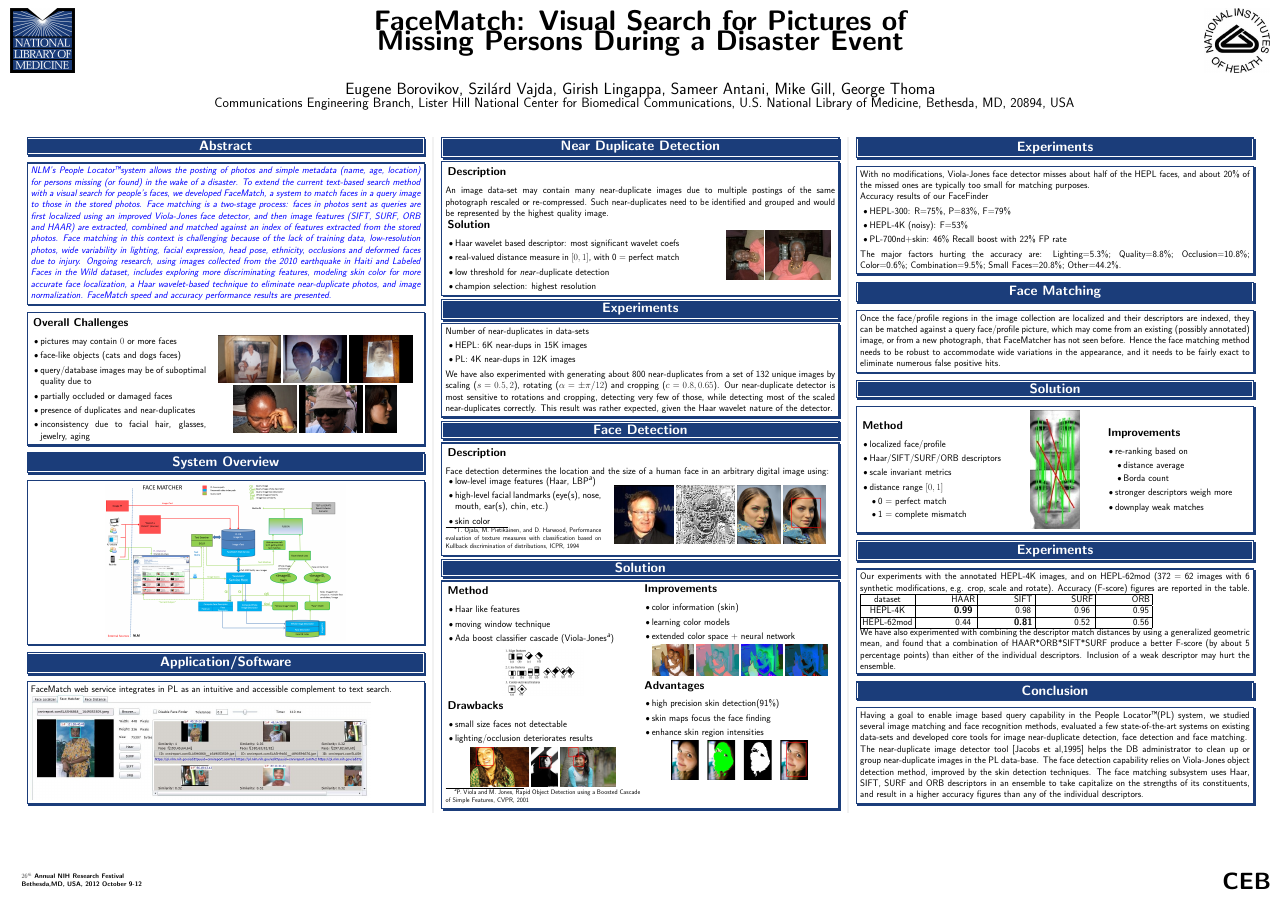
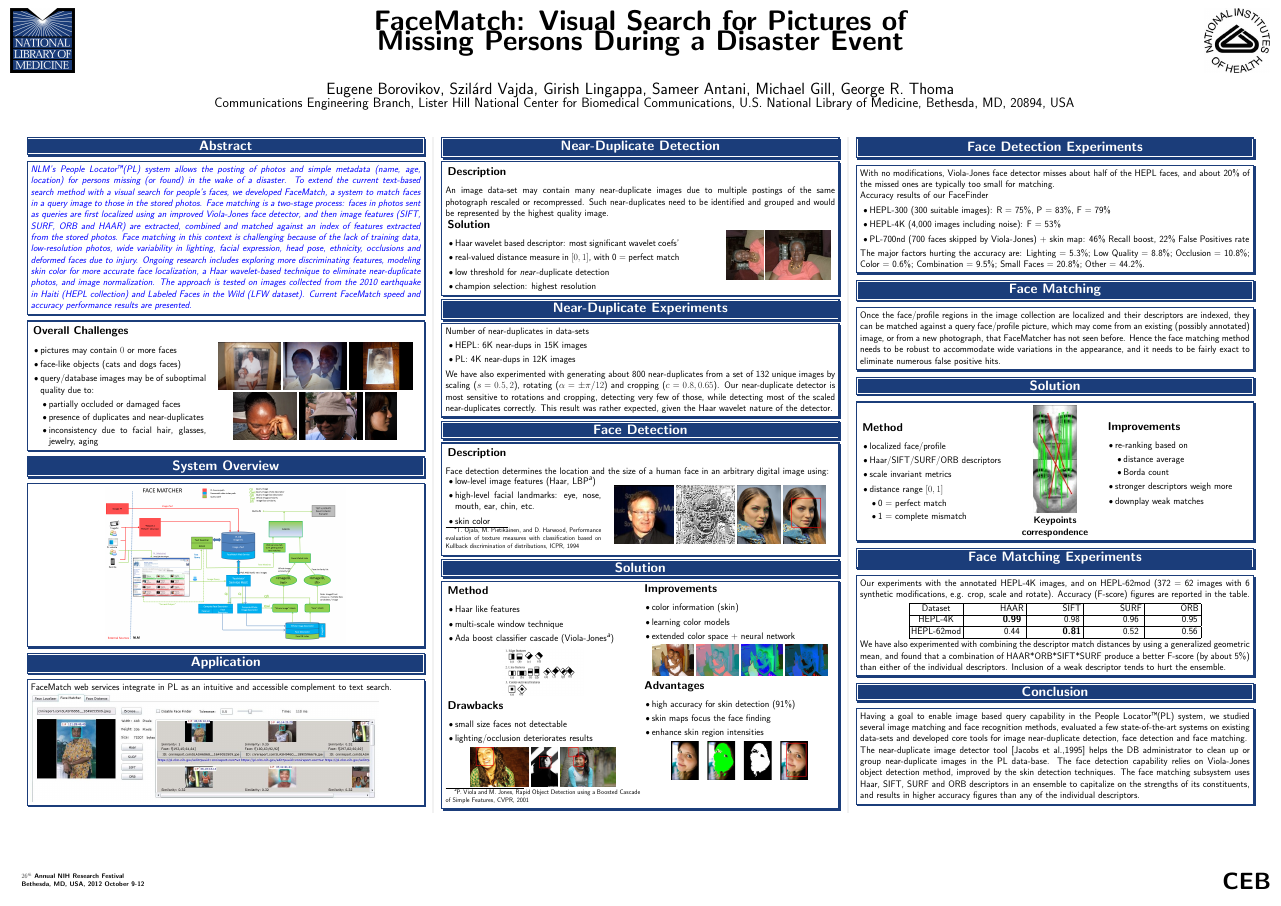
Before and after one commit to SzilardVajda/NIHScienceDay2012, a LaTeX poster (poster.tex, which reads abstract.tex, conclusion.tex, face_detection.tex): the whole page. Compiled offline with pdfLaTeX.

Commit message:
Final version

```diff
--- a/abstract.tex
+++ b/abstract.tex
@@ -2,10 +2,11 @@
 
 \begin{xpsectionbox}{}{}
 
-\emph{\color{blue} NLM's People Locator\texttrademark system allows the posting of photos and simple metadata (name, age, location) for persons missing (or found) in the wake of a disaster. To extend the current text-based search method with a visual search for people's faces, we developed FaceMatch, a system to match faces in a query image to those in the stored photos.
+\emph{\color{blue} NLM's People Locator\texttrademark (PL) system allows the posting of photos and simple metadata (name, age, location) for persons missing (or found) in the wake of a disaster. To extend the current text-based search method with a visual search for people's faces, we developed FaceMatch, a system to match faces in a query image to those in the stored photos.
 	Face matching is a two-stage process: faces in photos sent as queries are first localized using an improved Viola-Jones face detector, and then image features (SIFT, SURF, ORB and HAAR) are extracted, combined and matched against an index of features extracted from the stored photos.
 Face matching in this context is challenging because of the lack of training data, low-resolution photos, wide variability in lighting, facial expression, head pose, ethnicity, occlusions and deformed faces due to injury.
-	Ongoing research, using images collected from the 2010 earthquake in Haiti and Labeled Faces in the Wild dataset, includes exploring more discriminating features, modeling skin color for more accurate face localization, a Haar wavelet-based technique to eliminate near-duplicate photos, and image normalization. FaceMatch speed and accuracy performance results are presented.}
+	Ongoing research includes exploring more discriminating features, modeling skin color for more accurate face localization, a Haar wavelet-based technique to eliminate near-duplicate photos, and image normalization. The approach is tested on images collected from the 2010 earthquake in Haiti (HEPL collection) and Labeled Faces in the Wild (LFW dataset).
+Current FaceMatch speed and accuracy performance results are presented.}
 
 \end{xpsectionbox}
 
@@ -16,10 +17,12 @@ Face matching in this context is challenging because of the lack of training dat
 	%\item size of HEPL database is about $15$K images
 	\item pictures may contain $0$ or more faces
 	\item face-like objects (cats and dogs faces)
-	\item query/database images may be of suboptimal quality due to
-	\item partially occluded or damaged faces
-	\item presence of duplicates and near-duplicates
-	\item inconsistency due to facial hair, glasses, jewelry, aging
+	\item query/database images may be of suboptimal quality due to:
+	\begin{itemize}
+		\item partially occluded or damaged faces
+		\item presence of duplicates and near-duplicates
+		\item inconsistency due to facial hair, glasses, jewelry, aging
+	\end{itemize}
 \end{itemize}
 \end{minipage}
 \begin{minipage}{0.55\linewidth}
--- a/conclusion.tex
+++ b/conclusion.tex
@@ -3,6 +3,6 @@
 \begin{xpsectionbox}{}{}
 Having a goal to enable image based query capability in the People Locator\texttrademark (PL) system, we studied several image matching and face recognition methods, evaluated a few state-of-the-art systems on existing data-sets and developed core tools for image near-duplicate detection, face detection and face matching.
 
-The near-duplicate image detector tool [Jacobs et al,1995] helps the DB administrator to clean up or group near-duplicate images in the PL data-base. The face detection capability relies on Viola-Jones object detection method, improved by the skin detection techniques. The face matching subsystem uses Haar, SIFT, SURF and ORB descriptors in an ensemble to take capitalize on the strengths of its constituents, and result in a higher accuracy figures than any of the individual descriptors.
+The near-duplicate image detector tool [Jacobs et al.,1995] helps the DB administrator to clean up or group near-duplicate images in the PL data-base. The face detection capability relies on Viola-Jones object detection method, improved by the skin detection techniques. The face matching subsystem uses Haar, SIFT, SURF and ORB descriptors in an ensemble to capitalize on the strengths of its constituents, and results in higher accuracy figures than any of the individual descriptors.
 
 \end{xpsectionbox}
--- a/face_detection.tex
+++ b/face_detection.tex
@@ -8,7 +8,7 @@ Face detection determines the location and the size of a human face in an arbitr
 
 \begin{itemize}
 	  \item low-level image features (Haar, LBP\footnote{T. Ojala, M. Pietikäinen, and D. Harwood, Performance evaluation of texture measures with classification based on Kullback discrimination of distributions, ICPR, 1994})
-	  \item high-level facial landmarks (eye(s), nose, mouth, ear(s), chin, etc.)
+	  \item high-level facial landmarks: eye, nose, mouth, ear, chin, etc.
 	  \item skin color
 \end{itemize}
 \end{minipage}
@@ -59,7 +59,7 @@ Face detection determines the location and the size of a human face in an arbitr
 
 \begin{itemize}
 	  \item Haar like features
-	  \item moving window technique
+	  \item multi-scale window technique
 	  \item Ada boost classifier cascade (Viola-Jones\footnote{P. Viola and M. Jones, Rapid Object Detection using a Boosted Cascade of Simple Features, CVPR, 2001})
 \end{itemize}
 \begin{center}
@@ -99,7 +99,7 @@ Face detection determines the location and the size of a human face in an arbitr
 {\vspace*{0.2cm}\noindent\hspace*{0.2cm}{\bf\Titlesize Advantages}\newline}{\vspace{-0.75cm}}
 
 \begin{itemize}
-	  \item high precision skin detection(91\%)
+	  \item high accuracy for skin detection (91\%)
 	  \item skin maps focus the face finding
 	  \item enhance skin region intensities
 \end{itemize}
@@ -110,18 +110,18 @@ Face detection determines the location and the size of a human face in an arbitr
 \end{minipage}
 \end{xpsectionbox}
 
-\xpartbox{Experiments}
+\xpartbox{Face Detection Experiments}
 
 \begin{xpsectionbox}{}{}
-With no modifications, Viola-Jones face detector misses about half of the HEPL faces, and about 20\% of the missed ones are typically too small for matching purposes.
+With no modifications, Viola-Jones face detector misses about half of the HEPL faces, and about 20\% of the missed ones are typically too small for matching.
 
 Accuracy results of our FaceFinder
 \begin{itemize}
-	\item HEPL-300: R=75\%, P=83\%, F=79\%
-	\item HEPL-4K (noisy): F=53\%
-	\item PL-700nd+skin: 46\% Recall boost with 22\% FP rate
+	\item HEPL-300 (300 suitable images): R = 75\%, P = 83\%, F = 79\%
+	\item HEPL-4K (4,000 images including noise): F = 53\%
+	\item PL-700nd (700 faces skipped by Viola-Jones) + skin map: 46\% Recall boost, 22\% False Positives rate
 \end{itemize}
-The major factors hurting the accuracy are: Lighting=5.3\%; Quality=8.8\%; Occlusion=10.8\%; Color=0.6\%; Combination=9.5\%; Small Faces=20.8\%; Other=44.2\%.
+The major factors hurting the accuracy are: Lighting = 5.3\%; Low Quality = 8.8\%; Occlusion = 10.8\%; Color = 0.6\%; Combination = 9.5\%; Small Faces = 20.8\%; Other = 44.2\%.
 \end{xpsectionbox}
 
 
--- a/face_matching.tex
+++ b/face_matching.tex
@@ -65,11 +65,16 @@ Once the face/profile regions in the image collection are localized and their de
 \end{minipage}
 \begin{minipage}{0.25\linewidth}
 \begin{center}
-	\includegraphics[width=0.5\linewidth]{images/face_match_sift}
+	\includegraphics[width=0.45\linewidth]{images/face_match_sift}
+
+	{\bf Keypoints correspondence}
 \end{center}
 \end{minipage}
 \begin{minipage}{0.37\linewidth}
+
+\vspace{-1.5cm}
 {\vspace*{0.2cm}\noindent\hspace*{0.2cm}{\bf\Titlesize Improvements}\newline}{\vspace{-0.75cm}}
+
 \begin{itemize}
 	\item re-ranking based on
 	\begin{itemize}
@@ -82,22 +87,26 @@ Once the face/profile regions in the image collection are localized and their de
 \end{minipage}
 \end{xpsectionbox}
 
-\xpartbox{Experiments}
+\xpartbox{Face Matching Experiments}
 
 \begin{xpsectionbox}{}{}
 Our experiments with the annotated HEPL-4K images, and on HEPL-62mod (372 = 62 images with 6 synthetic modifications, e.g. crop, scale and rotate). Accuracy (F-score) figures are reported in the table.
 
+\vspace{0.25cm}
+\begin{center}
 \begin{tabular*}{0.75\textwidth}{@{\extracolsep{\fill}} | c | c | c | c | c | }
-  \hline
-  dataset & HAAR & SIFT & SURF & ORB \\
+ \hline
+  Dataset & HAAR & SIFT & SURF & ORB \\
   \hline
   HEPL-4K & {\bf0.99} & 0.98 & 0.96 & 0.95 \\
   \hline
   HEPL-62mod  & 0.44  & {\bf0.81}  & 0.52 & 0.56 \\
   \hline
 \end{tabular*}
+\end{center}
+\vspace{0.25cm}
 
-We have also experimented with combining the descriptor match distances by using a generalized geometric mean, and found that a combination of HAAR*ORB*SIFT*SURF produce a better F-score (by about 5 percentage points) than either of the individual descriptors. Inclusion of a weak descriptor may hurt the ensemble.
+We have also experimented with combining the descriptor match distances by using a generalized geometric mean, and found that a combination of HAAR*ORB*SIFT*SURF produce a better F-score (by about 5\%) than either of the individual descriptors. Inclusion of a weak descriptor tends to hurt the ensemble.
 \end{xpsectionbox}
 
 %\xpartbox{Automatic Bangla Recognition}
--- a/poster.tex
+++ b/poster.tex
@@ -3,7 +3,11 @@
 % @author Szilard VAJDA, Eugene Borovikov
 % @date   2012 September 13
 
-\documentclass[landscape,a0,final]{a0poster}
+%\documentclass[landscape,a1,final]
+
+% A1 size
+\documentclass[landscape,a1]{a0poster}
+% A0 size
 %\documentclass[portrait,a0,final]{a0poster}
 %\documentclass[landscape,a0,posterdraft]{a0poster}
 
@@ -42,9 +46,9 @@
 %A4 210 � 297 mm 0 0 595 842
 
 \usepackage[american]{babel}
-%\usepackage[paper=a0paper,landscape,noheadfoot,left=1cm,top=1cm,right=1cm,nohead,nofoot]{geometry}
+\usepackage[paper=a0paper,landscape,noheadfoot,left=1cm,top=1cm,right=1cm,nohead,nofoot]{geometry}
 
-\usepackage[paper=a0paper,landscape,left=1cm,top=1cm,right=1cm,nohead]{geometry}
+%\usepackage[paper=a0paper,landscape,left=1cm,top=1cm,right=1cm,nohead]{geometry}
 
 \usepackage{setspace} % stretch of baselineskip
 \usepackage{graphicx}
@@ -317,7 +323,7 @@
 		\begin{center}
 			%{ \bf \Heading \textsc{Multi-Modal and Multi-Camera Attention \\ in Smart Environments\\[10mm]}}
 			\vspace{2cm}
-			{\Authors Eugene Borovikov, Szil\'{a}rd Vajda, Girish Lingappa, Sameer Antani, Mike Gill, George Thoma}
+			{\Authors Eugene Borovikov, Szil\'{a}rd Vajda, Girish Lingappa, Sameer Antani, Michael Gill, George R. Thoma}
 			\vspace{1cm}
 			{	\Institutes \centerline{ Communications Engineering Branch,  Lister Hill National Center for Biomedical Communications, U.S. National Library of Medicine, Bethesda, MD, 20894, USA}}
 		\end{center}
--- a/web_interface.tex
+++ b/web_interface.tex
@@ -1,11 +1,13 @@
-\xpartbox{Application/Software}
+\xpartbox{Application}
 
 \begin{xpsectionbox}{}{}
-FaceMatch web service integrates in PL as an intuitive and accessible complement to text search.
+FaceMatch web services integrate in PL as an intuitive and accessible complement to text search.
+
+\vspace{0.1cm}
 
 \begin{minipage}{0.6\linewidth}
 \begin{center}
-	\includegraphics[height=0.45\linewidth]{images/web_interface}
+	\includegraphics[height=0.46\linewidth]{images/web_interface}
 \end{center}
 \end{minipage}
 
```
Also changed, not shown: near_duplicates.tex (+4 -4 lines), poster.tex (8 more changed lines).
